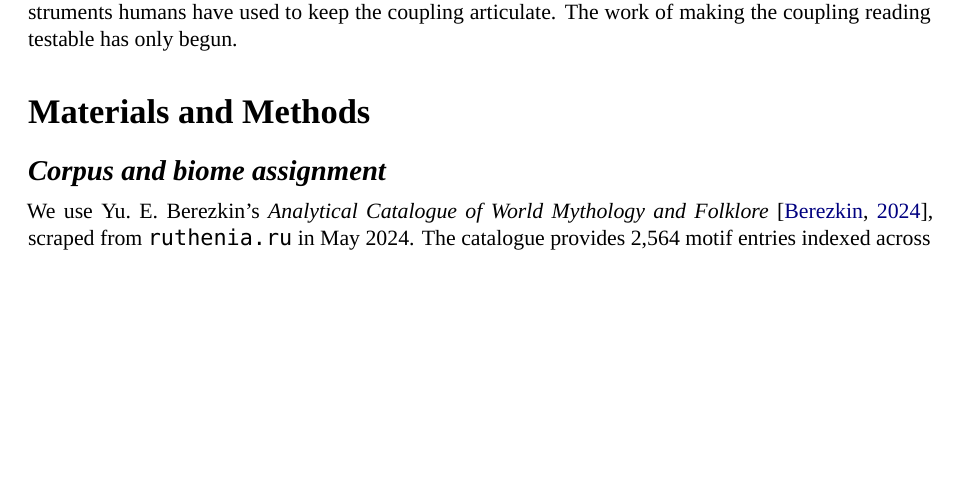
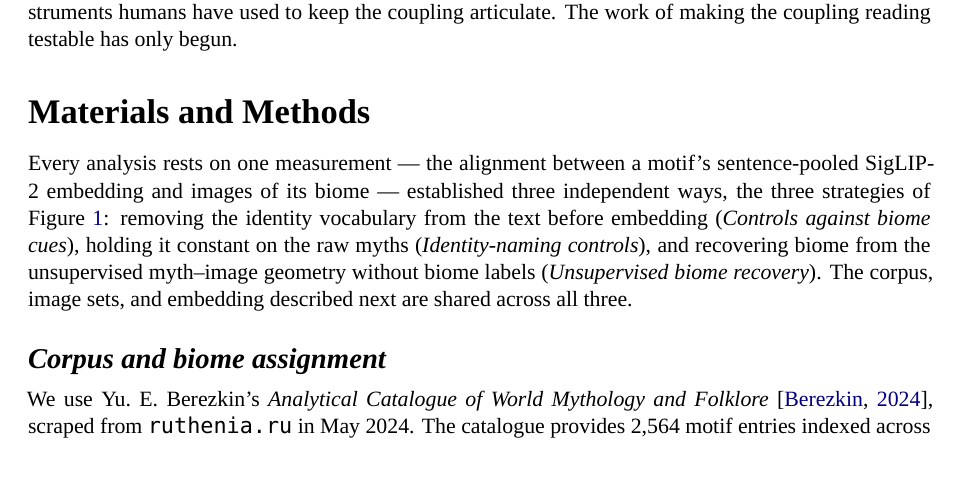
Before and after one commit to AntoineBellemare/pareidolia-in-nature, a LaTeX paper (paper/paper.tex): part of page 16 of 31, cut so that both start at the same text, the shorter picture padded with empty space. Compiled offline with XeLaTeX; a missing font is replaced by an installed copy or a similar font.

Commit message:
@ Methods: signpost the three-strategy structure at the top of the section
Add an opening sentence mapping the shared measurement and the three
subsections to the three strategies of the roadmap figure (remove the names /
hold them constant / read off the geometry), so a Methods-first reader sees the
same spine the Results and abstract now carry. No numeric or method changes.

Co-Authored-By: Claude Opus 4.8 (1M context) <noreply@anthropic.com>
@

```diff
--- a/paper/paper.tex
+++ b/paper/paper.tex
@@ -1175,6 +1175,16 @@ coupling reading testable has only begun.
 
 % =============================================================================
 \section*{Materials and Methods}
+
+Every analysis rests on one measurement --- the alignment between a
+motif's sentence-pooled SigLIP-2 embedding and images of its biome ---
+established three independent ways, the three strategies of
+Figure~\ref{fig:fig-roadmap}: removing the identity vocabulary from the
+text before embedding (\emph{Controls against biome cues}), holding it
+constant on the raw myths (\emph{Identity-naming controls}), and
+recovering biome from the unsupervised myth--image geometry without
+biome labels (\emph{Unsupervised biome recovery}). The corpus, image
+sets, and embedding described next are shared across all three.
 
 \subsection*{Corpus and biome assignment}
 
```
